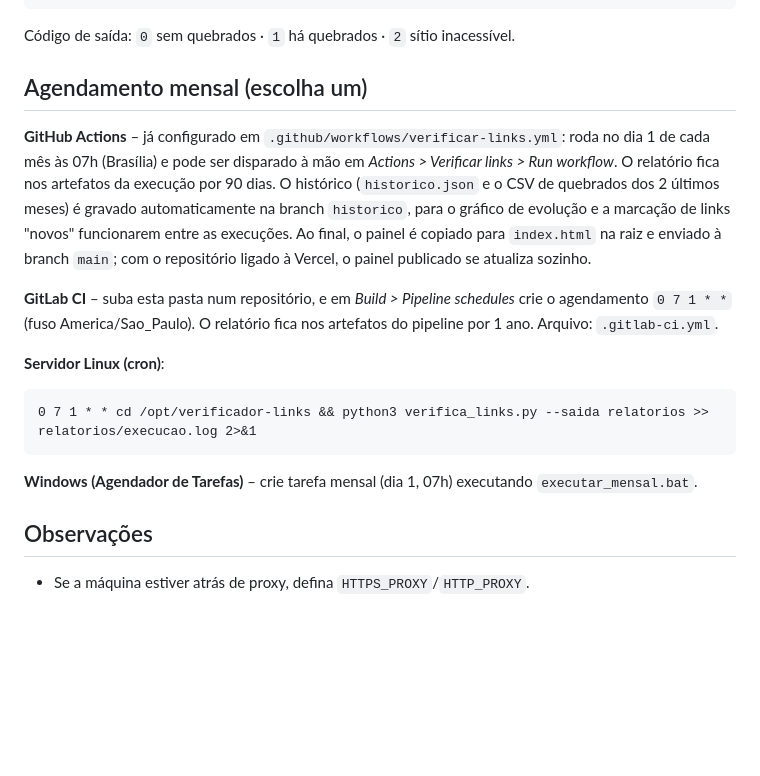
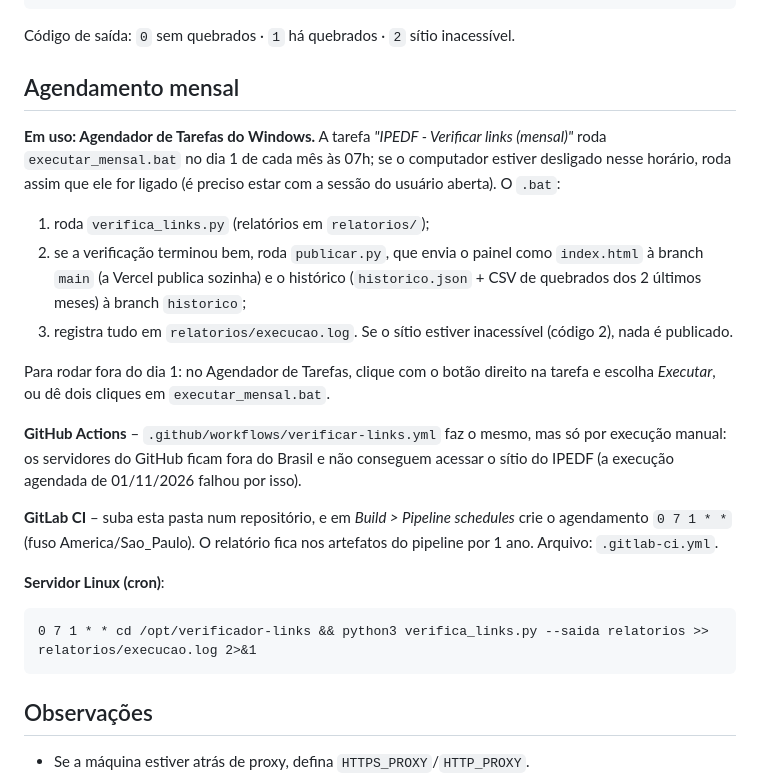
Before and after one commit to leandrohac8411/verificador, a Markdown page: LEIAME.md, the part around the change. GitHub-like rendering; blank space fills up the shorter version.

Commit message:
LEIAME: agendamento mensal pelo Windows
Documenta a tarefa "IPEDF - Verificar links (mensal)", o fluxo
executar_mensal.bat -> verifica_links.py -> publicar.py e por que o
GitHub Actions ficou só com execução manual.

Co-Authored-By: Claude Opus 5.5 <noreply@anthropic.com>

````diff
--- a/LEIAME.md
+++ b/LEIAME.md
@@ -43,16 +43,26 @@ python verifica_links.py --dominio infodf.ipe.df.gov.br   # tratar subdomínio c
 
 Código de saída: `0` sem quebrados · `1` há quebrados · `2` sítio inacessível.
 
-## Agendamento mensal (escolha um)
+## Agendamento mensal
 
-**GitHub Actions** – já configurado em `.github/workflows/verificar-links.yml`: roda no
-dia 1 de cada mês às 07h (Brasília) e pode ser disparado à mão em *Actions > Verificar
-links > Run workflow*. O relatório fica nos artefatos da execução por 90 dias.
-O histórico (`historico.json` e o CSV de quebrados dos 2 últimos meses) é gravado
-automaticamente na branch `historico`, para o gráfico de evolução e a marcação de
-links "novos" funcionarem entre as execuções.
-Ao final, o painel é copiado para `index.html` na raiz e enviado à branch `main`;
-com o repositório ligado à Vercel, o painel publicado se atualiza sozinho.
+**Em uso: Agendador de Tarefas do Windows.** A tarefa *"IPEDF - Verificar links (mensal)"*
+roda `executar_mensal.bat` no dia 1 de cada mês às 07h; se o computador estiver
+desligado nesse horário, roda assim que ele for ligado (é preciso estar com a sessão
+do usuário aberta). O `.bat`:
+
+1. roda `verifica_links.py` (relatórios em `relatorios/`);
+2. se a verificação terminou bem, roda `publicar.py`, que envia o painel como
+   `index.html` à branch `main` (a Vercel publica sozinha) e o histórico
+   (`historico.json` + CSV de quebrados dos 2 últimos meses) à branch `historico`;
+3. registra tudo em `relatorios/execucao.log`. Se o sítio estiver inacessível
+   (código 2), nada é publicado.
+
+Para rodar fora do dia 1: no Agendador de Tarefas, clique com o botão direito na
+tarefa e escolha *Executar*, ou dê dois cliques em `executar_mensal.bat`.
+
+**GitHub Actions** – `.github/workflows/verificar-links.yml` faz o mesmo, mas só por
+execução manual: os servidores do GitHub ficam fora do Brasil e não conseguem acessar
+o sítio do IPEDF (a execução agendada de 01/11/2026 falhou por isso).
 
 **GitLab CI** – suba esta pasta num repositório, e em *Build > Pipeline schedules*
 crie o agendamento `0 7 1 * *` (fuso America/Sao_Paulo). O relatório fica nos
@@ -63,9 +73,6 @@ artefatos do pipeline por 1 ano. Arquivo: `.gitlab-ci.yml`.
 0 7 1 * * cd /opt/verificador-links && python3 verifica_links.py --saida relatorios >> relatorios/execucao.log 2>&1
 ```
 
-**Windows (Agendador de Tarefas)** – crie tarefa mensal (dia 1, 07h) executando
-`executar_mensal.bat`.
-
 ## Observações
 
 - Se a máquina estiver atrás de proxy, defina `HTTPS_PROXY`/`HTTP_PROXY`.
````
